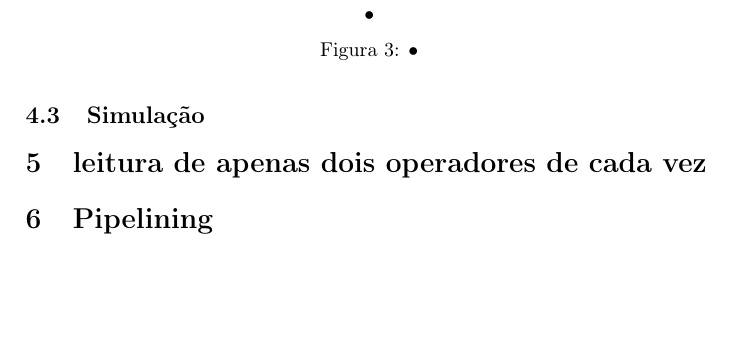
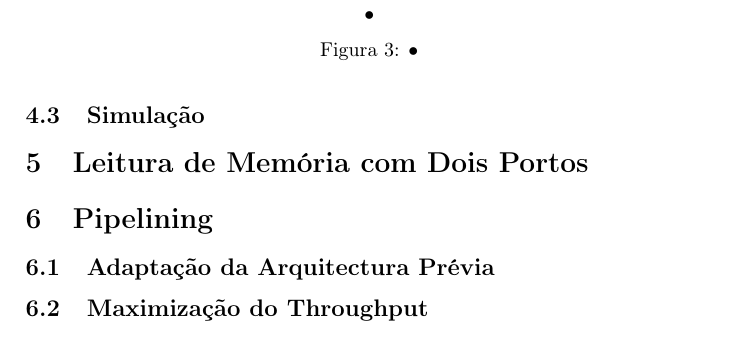
Before and after one commit to goncalor/PSD, a LaTeX document (proj2/relatorio/relatorio_proj2.tex): part of page 7 of 7, cut so that both start at the same text, the shorter picture padded with empty space. Compiled offline with pdfLaTeX.

Commit message:
Renamed some of the sections and added a section of my own, that refers to a new file

```diff
--- a/proj2/relatorio/relatorio_proj2.tex
+++ b/proj2/relatorio/relatorio_proj2.tex
@@ -360,7 +360,13 @@ Os sinais de saída da unidade de controlo controlam os MUX à entrada dos opera
 
 \subsection{Simulação}
 
-\section{leitura de apenas dois operadores de cada vez}
+\section{Leitura de Memória com Dois Portos}
 
 \section{Pipelining}
+
+\subsection{Adaptação da Arquitectura Prévia}
+
+\subsection{Maximização do Throughput}
+\input{./pipeline_throughput.tex}
+
 \end{document}
```
Also changed, not shown: proj2/relatorio/pipeline_throughput.tex (added).
